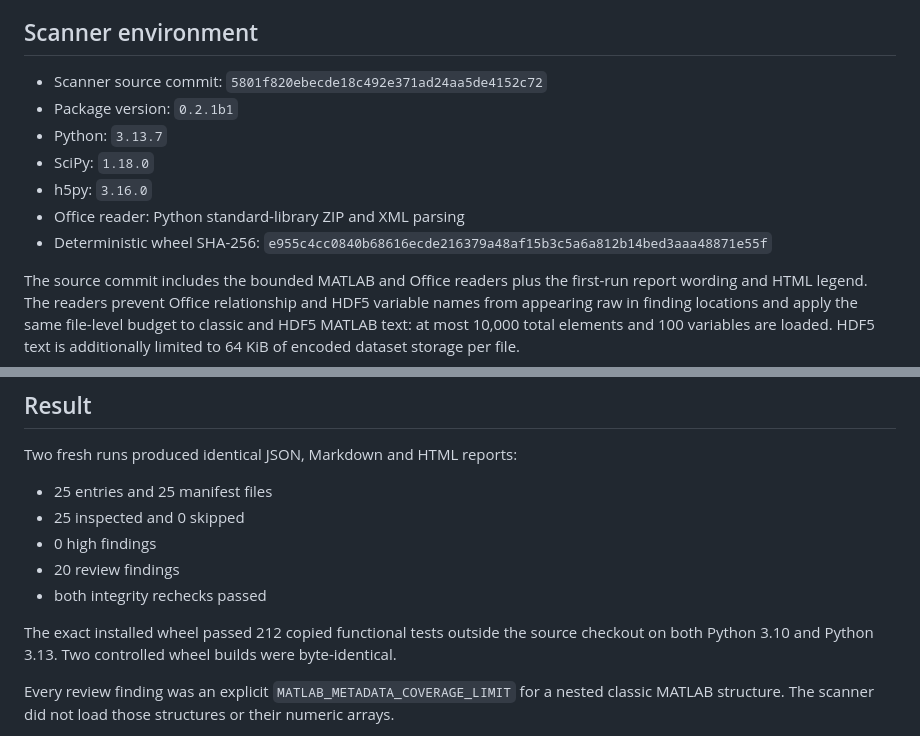
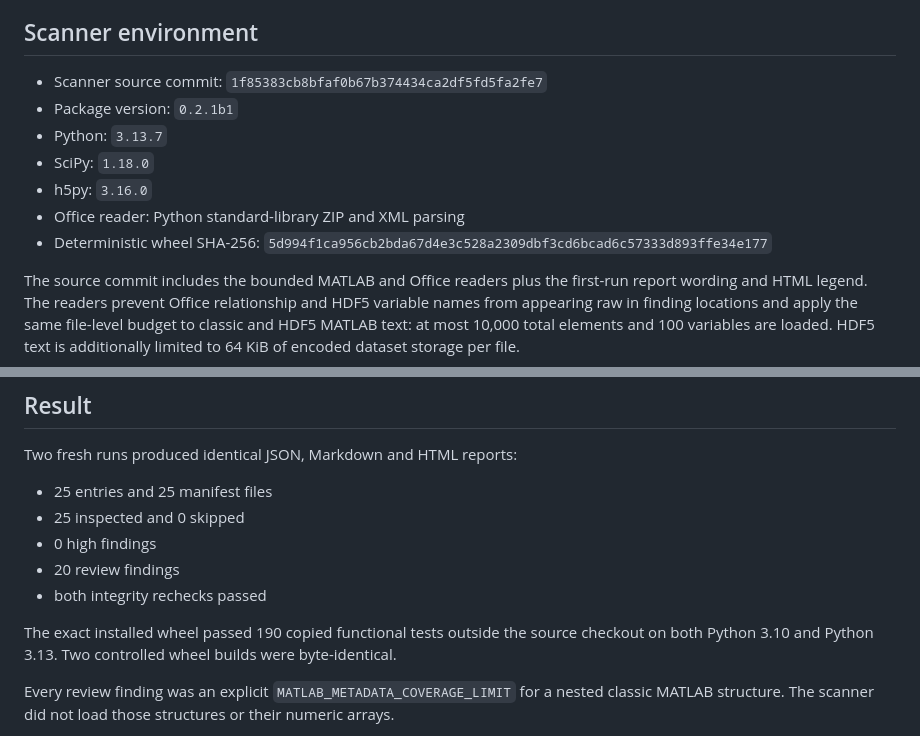
Before and after one commit to viranovskaya/neurodata-release-security-audit, a Markdown page: docs/matlab_office_calibration.md, 2 parts joined by grey strips. Rendered like a GitHub page.

Commit message:
Refresh final beta calibration evidence

```diff
--- a/docs/matlab_office_calibration.md
+++ b/docs/matlab_office_calibration.md
@@ -25,14 +25,14 @@ public so that a separate calibration can be designed and reported explicitly.
 
 ## Scanner environment
 
-- Scanner source commit: `5801f820ebecde18c492e371ad24aa5de4152c72`
+- Scanner source commit: `1f85383cb8bfaf0b67b374434ca2df5fd5fa2fe7`
 - Package version: `0.2.1b1`
 - Python: `3.13.7`
 - SciPy: `1.18.0`
 - h5py: `3.16.0`
 - Office reader: Python standard-library ZIP and XML parsing
 - Deterministic wheel SHA-256:
-  `e955c4cc0840b68616ecde216379a48af15b3c5a6a812b14bed3aaa48871e55f`
+  `5d994f1ca956cb2bda67d4e3c528a2309dbf3cd6bcad6c57333d893ffe34e177`
 
 The source commit includes the bounded MATLAB and Office readers plus the
 first-run report wording and HTML legend. The readers prevent Office
@@ -51,7 +51,7 @@ Two fresh runs produced identical JSON, Markdown and HTML reports:
 - 20 review findings
 - both integrity rechecks passed
 
-The exact installed wheel passed 212 copied functional tests outside the source
+The exact installed wheel passed 190 copied functional tests outside the source
 checkout on both Python 3.10 and Python 3.13. Two controlled wheel builds were
 byte-identical.
 
```
